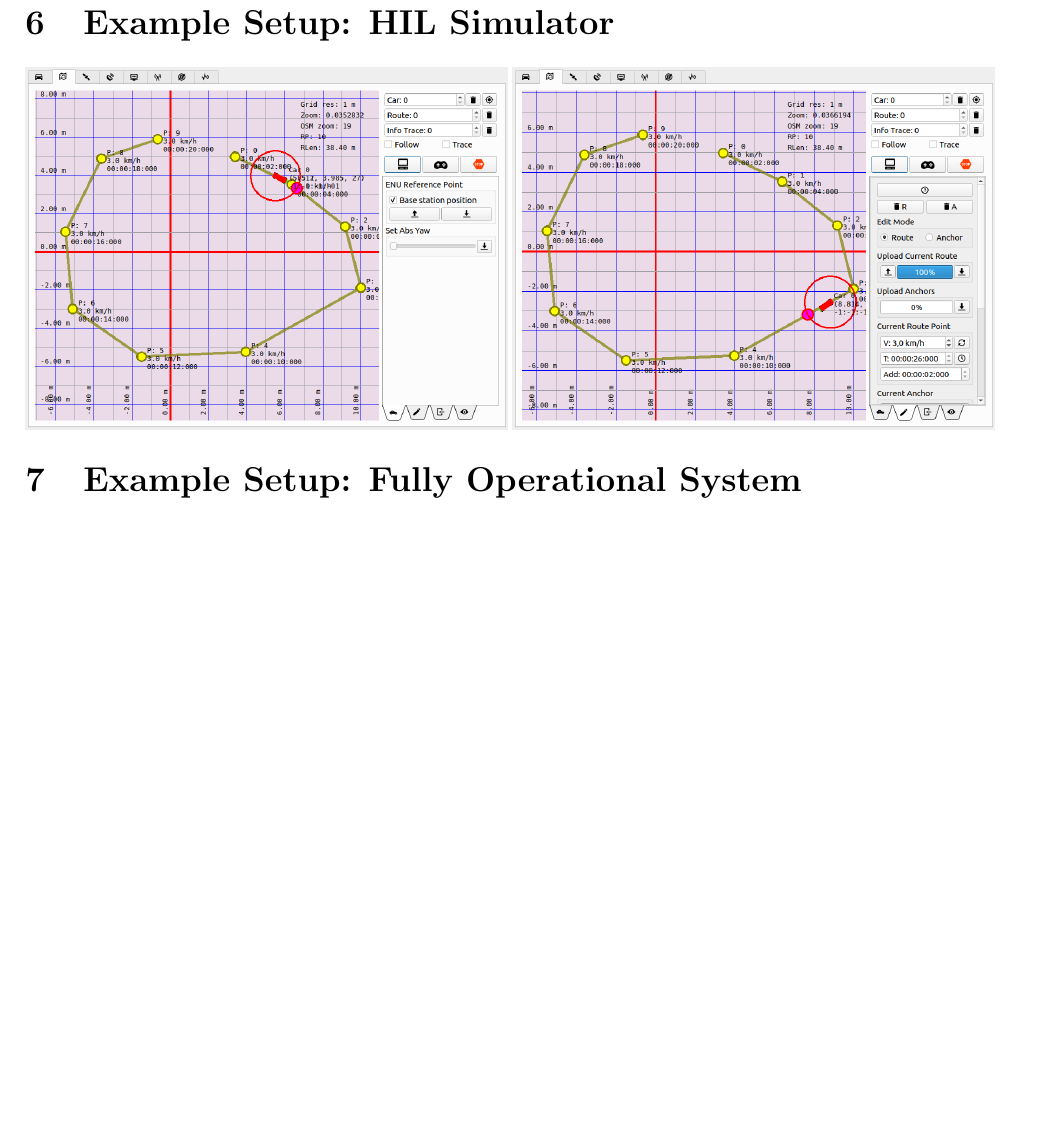
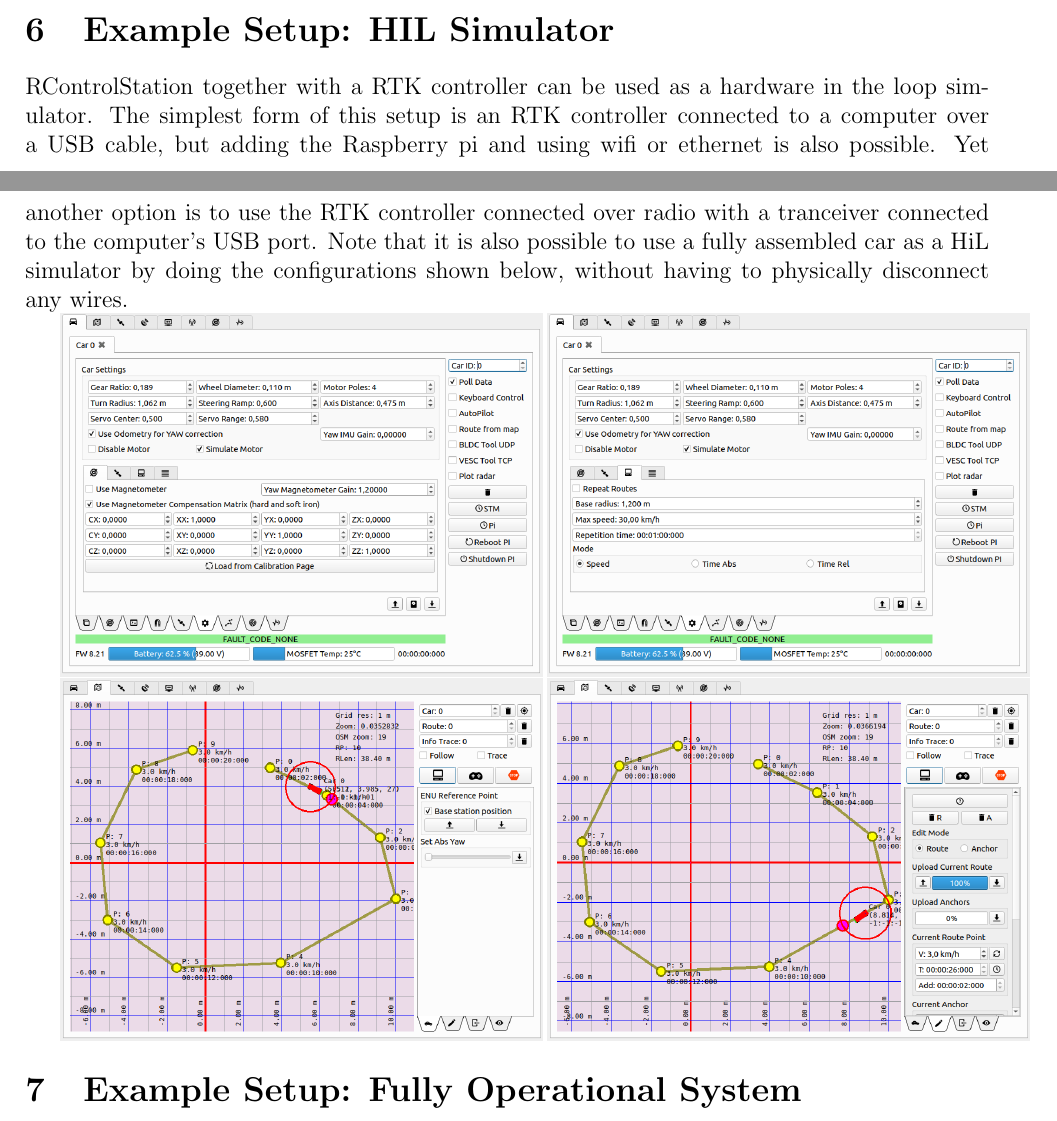
Before and after one commit to svenssonjoel/rise_sdvp_documentation, a LaTeX document (RControlStationManual/main.tex): part of page 15 of 19 before the commit and two parts of pages 14 and 15 of 20 after it, the two joined at a grey line, cut so that both start at the same text, the shorter picture padded with empty space. Compiled offline with pdfLaTeX.

Commit message:
adding screens cat tab simulation settings

```diff
--- a/RControlStationManual/main.tex
+++ b/RControlStationManual/main.tex
@@ -785,6 +785,32 @@ any further in this version of this manual.
 
 \section{Example Setup: HIL Simulator}
 
+RControlStation together with a RTK controller can be used as a
+hardware in the loop simulator. The simplest form of this setup is an
+RTK controller connected to a computer over a USB cable, but adding
+the Raspberry pi and using wifi or ethernet is also possible. Yet
+another option is to use the RTK controller connected over radio with
+a tranceiver connected to the computer's USB port. Note that it is
+also possible to use a fully assembled car as a HiL simulator by doing
+the configurations shown below, without having to physically
+disconnect any wires.
+
+
+
+%% \begin{itemize}
+%% \item A
+%% \item B
+%% \item C
+%% \end{itemize}
+
+\begin{minipage}{0.5\linewidth}
+\noindent \includegraphics[width=\textwidth]{./screens/car_tab_simulate.png}
+\end{minipage}
+\begin{minipage}{0.5\linewidth}
+\noindent \includegraphics[width=\textwidth]{./screens/car_tab_autopilot.png}
+\end{minipage}
+
+
 
 \begin{minipage}{0.5\linewidth}
 \noindent \includegraphics[width=\textwidth]{./screens/autopilotdrive.png}
```
Also changed, not shown: RControlStationManual/screens/car_tab_autopilot.png (added), RControlStationManual/screens/car_tab_simulate.png (added).
